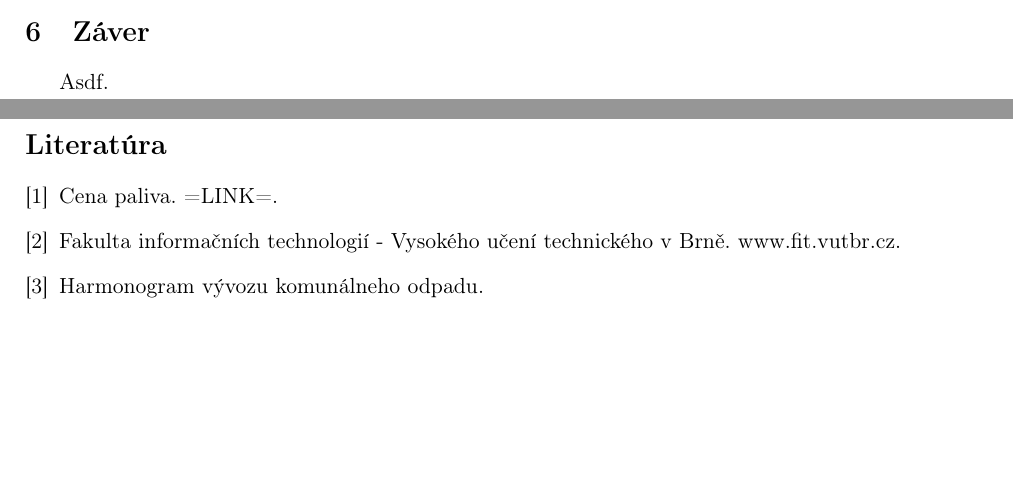
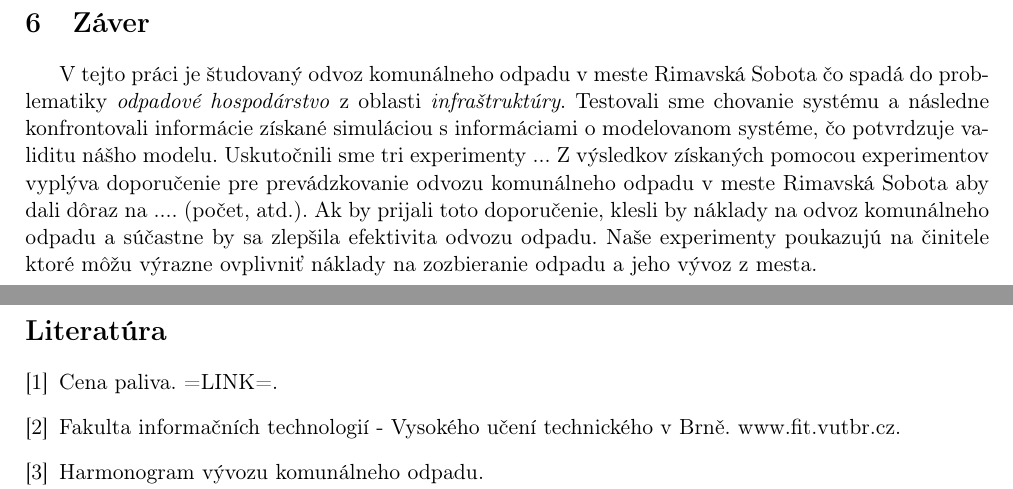
Before and after one commit to europ/VUTBR-FIT-IMS, a LaTeX document (doc/doc.tex): two parts of pages 5 and 6 of 6 before the commit and two parts of pages 6 and 7 of 7 after it, joined at a grey line, cut so that both start at the same text, the shorter picture padded with empty space. Compiled offline with pdfLaTeX.

```diff
--- a/doc/doc.tex
+++ b/doc/doc.tex
@@ -142,8 +142,7 @@
 
 \section{Záver}
 
-    Asdf.
-
+    \indent V tejto práci je študovaný odvoz komunálneho odpadu v meste Rimavská Sobota čo spadá do problematiky \textit{odpadové hospodárstvo} z oblasti \textit{infraštruktúry}. Testovali sme chovanie systému a následne konfrontovali informácie získané simuláciou s informáciami o modelovanom systéme, čo potvrdzuje validitu nášho modelu. Uskutočnili sme tri experimenty ... Z výsledkov získaných pomocou experimentov vyplýva doporučenie pre prevádzkovanie odvozu komunálneho odpadu v meste Rimavská Sobota aby dali dôraz na .... (počet, atd.). Ak by prijali toto doporučenie, klesli by náklady na odvoz komunálneho odpadu a súčastne by sa zlepšila efektivita odvozu odpadu. Naše experimenty poukazujú na činitele ktoré môžu výrazne ovplivniť náklady na zozbieranie odpadu a jeho vývoz z mesta.
 
 
 \newpage %#########################################################################################
```
Also changed, not shown: doc/doc.pdf.
